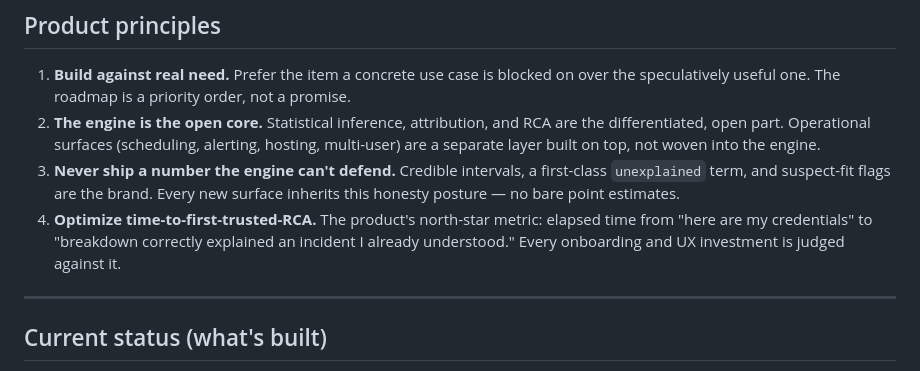
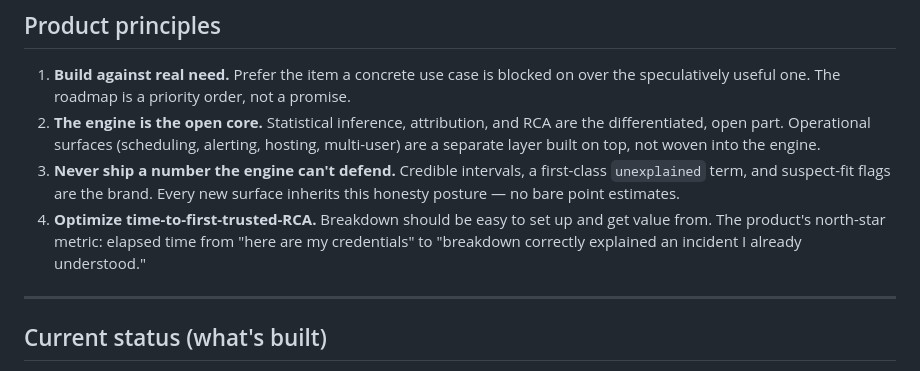
Before and after one commit to PolycultureResearch/breakdown, a Markdown page: knowledge/roadmap.md, the part around the change. Drawn GitHub-style.

Commit message:
docs: emphasize ease of setup in the north-star principle
Co-Authored-By: Claude Opus 4.8 (1M context) <noreply@anthropic.com>

```diff
--- a/knowledge/roadmap.md
+++ b/knowledge/roadmap.md
@@ -18,9 +18,9 @@ Legend: ✅ shipped · ◑ partially shipped · ○ not started.
 3. **Never ship a number the engine can't defend.** Credible intervals, a
    first-class `unexplained` term, and suspect-fit flags are the brand. Every new
    surface inherits this honesty posture — no bare point estimates.
-4. **Optimize time-to-first-trusted-RCA.** The product's north-star metric: elapsed
+4. **Optimize time-to-first-trusted-RCA.** Breakdown should be easy to set up and get value from. The product's north-star metric: elapsed
    time from "here are my credentials" to "breakdown correctly explained an incident
-   I already understood." Every onboarding and UX investment is judged against it.
+   I already understood."
 
 ---
 
```
